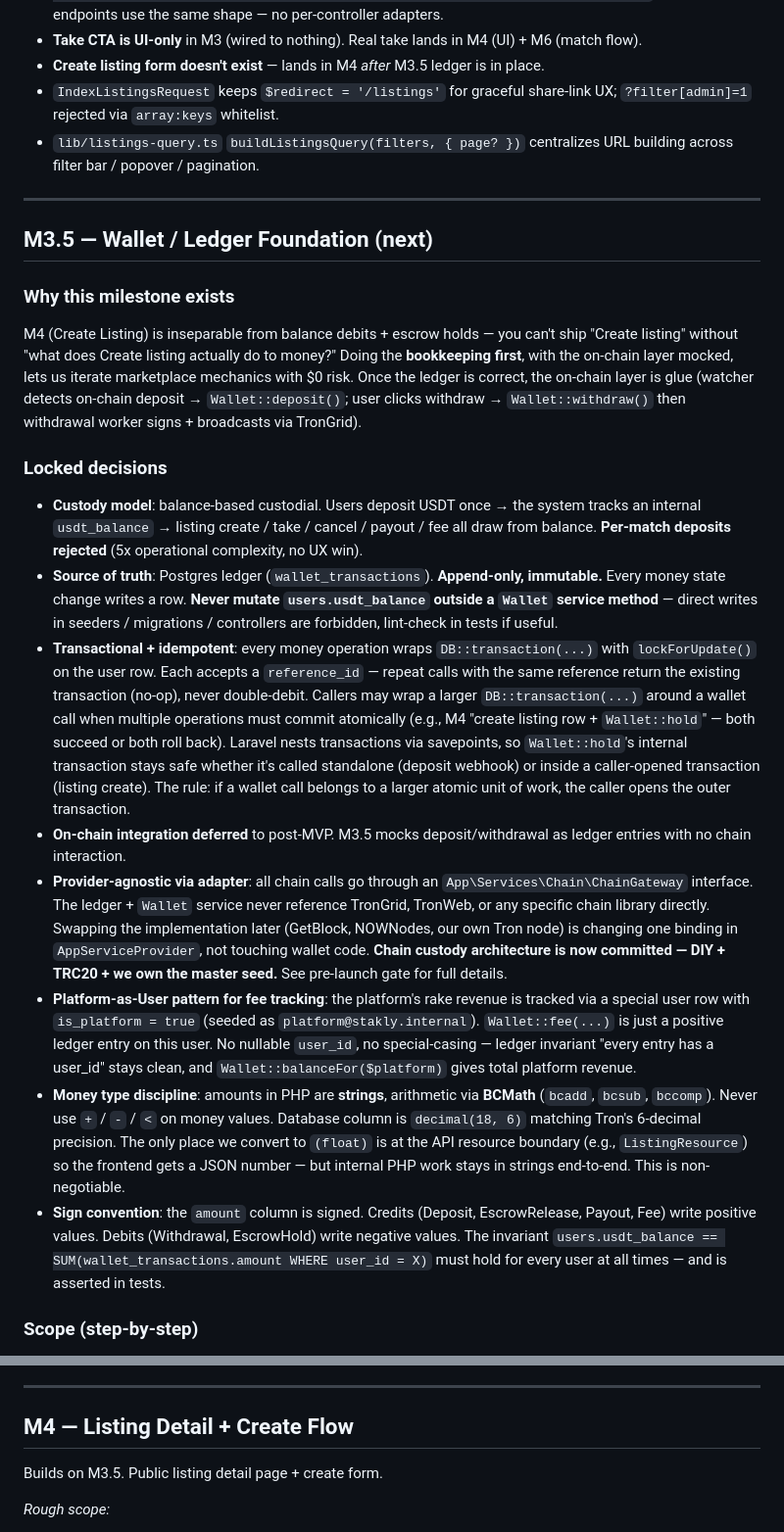
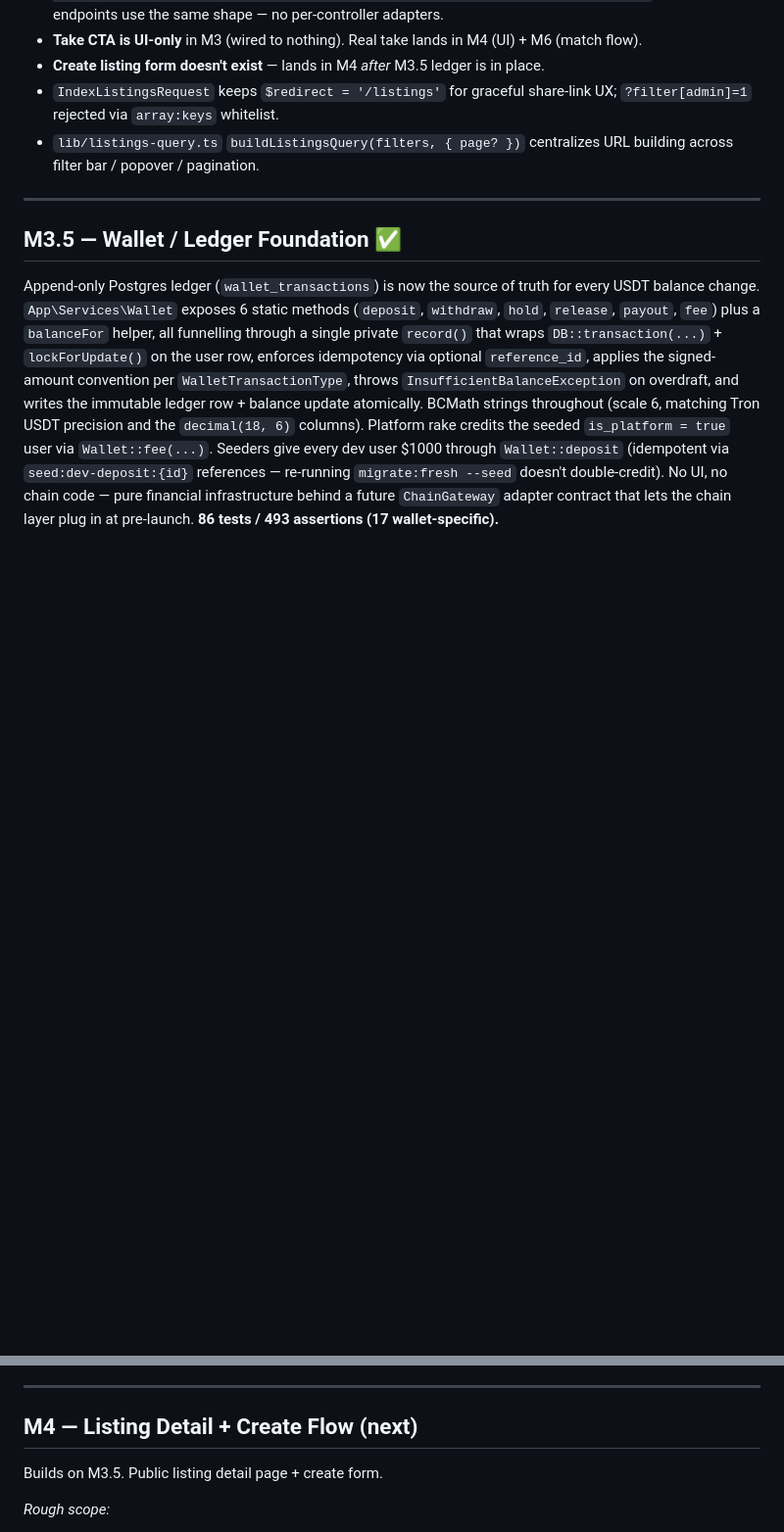
Before and after one commit to Lukabrazi111/stakly, a Markdown page: milestones.md, 2 parts joined by grey strips. Shown at 98% size. GitHub-like rendering; blank space fills up the shorter version.

```diff
--- a/milestones.md
+++ b/milestones.md
@@ -56,22 +56,7 @@ Public marketplace `/listings` is live: filterable / sortable / paginated grid o
 
 ---
 
-## M3.5 — Wallet / Ledger Foundation **(next)**
+## M3.5 — Wallet / Ledger Foundation ✅
 
-### Why this milestone exists
+Append-only Postgres ledger (`wallet_transactions`) is now the source of truth for every USDT balance change. `App\Services\Wallet` exposes 6 static methods (`deposit`, `withdraw`, `hold`, `release`, `payout`, `fee`) plus a `balanceFor` helper, all funnelling through a single private `record()` that wraps `DB::transaction(...)` + `lockForUpdate()` on the user row, enforces idempotency via optional `reference_id`, applies the signed-amount convention per `WalletTransactionType`, throws `InsufficientBalanceException` on overdraft, and writes the immutable ledger row + balance update atomically. BCMath strings throughout (scale 6, matching Tron USDT precision and the `decimal(18, 6)` columns). Platform rake credits the seeded `is_platform = true` user via `Wallet::fee(...)`. Seeders give every dev user $1000 through `Wallet::deposit` (idempotent via `seed:dev-deposit:{id}` references — re-running `migrate:fresh --seed` doesn't double-credit). No UI, no chain code — pure financial infrastructure behind a future `ChainGateway` adapter contract that lets the chain layer plug in at pre-launch. **86 tests / 493 assertions (17 wallet-specific).**
 
-M4 (Create Listing) is inseparable from balance debits + escrow holds — you can't ship "Create listing" without "what does Create listing actually do to money?" Doing the **bookkeeping first**, with the on-chain layer mocked, lets us iterate marketplace mechanics with $0 risk. Once the ledger is correct, the on-chain layer is glue (watcher detects on-chain deposit → `Wallet::deposit()`; user clicks withdraw → `Wallet::withdraw()` then withdrawal worker signs + broadcasts via TronGrid).
-
-### Locked decisions
-
-- **Custody model**: balance-based custodial. Users deposit USDT once → the system tracks an internal `usdt_balance` → listing create / take / cancel / payout / fee all draw from balance. **Per-match deposits rejected** (5x operational complexity, no UX win).
-- **Source of truth**: Postgres ledger (`wallet_transactions`). **Append-only, immutable.** Every money state change writes a row. **Never mutate `users.usdt_balance` outside a `Wallet` service method** — direct writes in seeders / migrations / controllers are forbidden, lint-check in tests if useful.
-- **Transactional + idempotent**: every money operation wraps `DB::transaction(...)` with `lockForUpdate()` on the user row. Each accepts a `reference_id` — repeat calls with the same reference return the existing transaction (no-op), never double-debit. Callers may wrap a larger `DB::transaction(...)` around a wallet call when multiple operations must commit atomically (e.g., M4 "create listing row + `Wallet::hold`" — both succeed or both roll back). Laravel nests transactions via savepoints, so `Wallet::hold`'s internal transaction stays safe whether it's called standalone (deposit webhook) or inside a caller-opened transaction (listing create). The rule: if a wallet call belongs to a larger atomic unit of work, the caller opens the outer transaction.
-- **On-chain integration deferred** to post-MVP. M3.5 mocks deposit/withdrawal as ledger entries with no chain interaction.
-- **Provider-agnostic via adapter**: all chain calls go through an `App\Services\Chain\ChainGateway` interface. The ledger + `Wallet` service never reference TronGrid, TronWeb, or any specific chain library directly. Swapping the implementation later (GetBlock, NOWNodes, our own Tron node) is changing one binding in `AppServiceProvider`, not touching wallet code. **Chain custody architecture is now committed — DIY + TRC20 + we own the master seed.** See pre-launch gate for full details.
-- **Platform-as-User pattern for fee tracking**: the platform's rake revenue is tracked via a special user row with `is_platform = true` (seeded as `platform@stakly.internal`). `Wallet::fee(...)` is just a positive ledger entry on this user. No nullable `user_id`, no special-casing — ledger invariant "every entry has a user_id" stays clean, and `Wallet::balanceFor($platform)` gives total platform revenue.
-- **Money type discipline**: amounts in PHP are **strings**, arithmetic via **BCMath** (`bcadd`, `bcsub`, `bccomp`). Never use `+` / `-` / `<` on money values. Database column is `decimal(18, 6)` matching Tron's 6-decimal precision. The only place we convert to `(float)` is at the API resource boundary (e.g., `ListingResource`) so the frontend gets a JSON number — but internal PHP work stays in strings end-to-end. This is non-negotiable.
-- **Sign convention**: the `amount` column is signed. Credits (Deposit, EscrowRelease, Payout, Fee) write positive values. Debits (Withdrawal, EscrowHold) write negative values. The invariant `users.usdt_balance == SUM(wallet_transactions.amount WHERE user_id = X)` must hold for every user at all times — and is asserted in tests.
-
-### Scope (step-by-step)
-
@@ -120,7 +73,7 @@ M4 (Create Listing) is inseparable from balance debits + escrow holds — you ca
 
 ---
 
-## M4 — Listing Detail + Create Flow
+## M4 — Listing Detail + Create Flow **(next)**
 
 Builds on M3.5. Public listing detail page + create form.
 
```
Also changed, not shown: other parts of milestones.md (+12 -44 lines).
